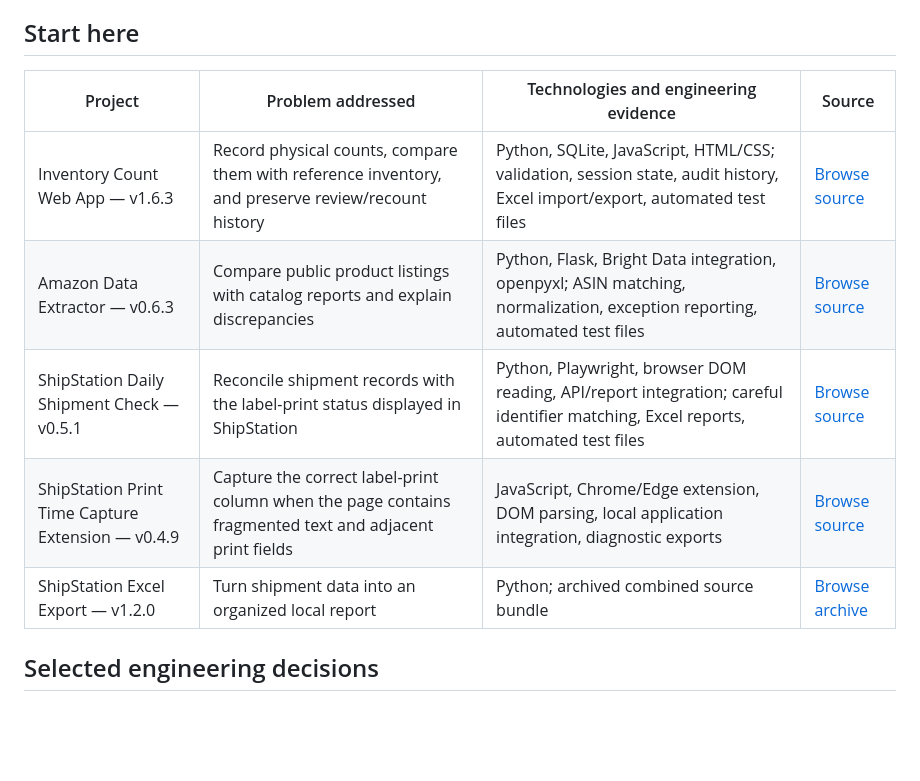
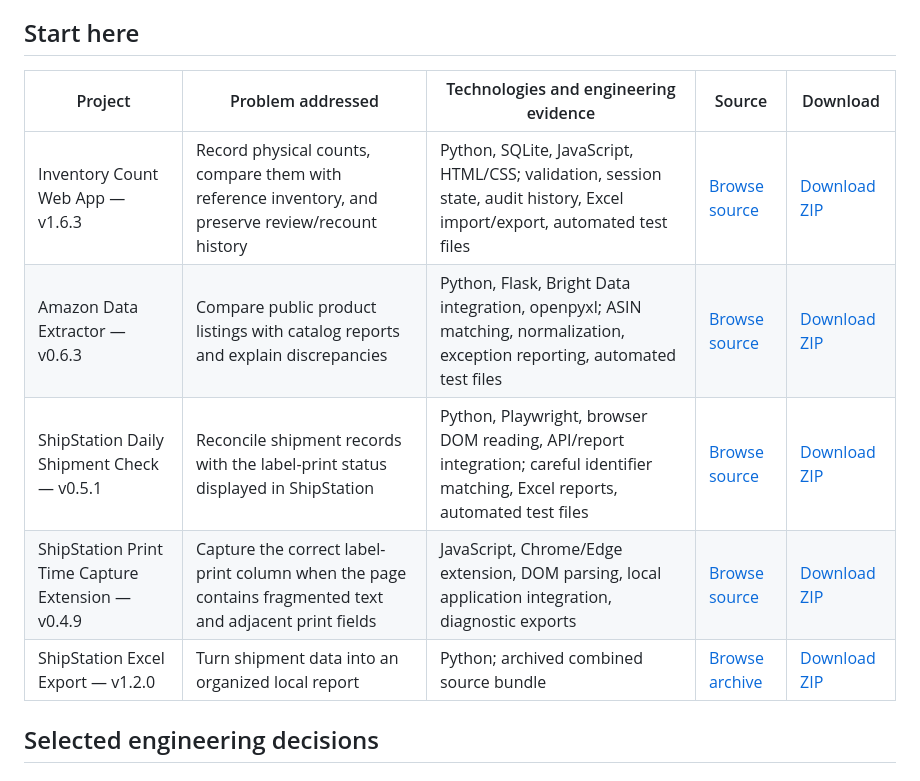
Before and after one commit to Fenrirn97/Work, a Markdown page: README.md, the part around the change. Drawn GitHub-style; blank space fills up the shorter version.

Commit message:
Add ZIP downloads to public project table

```diff
--- a/README.md
+++ b/README.md
@@ -4,13 +4,13 @@ Practical applications for inventory control, e-commerce data validation, shipme
 
 ## Start here
 
-| Project | Problem addressed | Technologies and engineering evidence | Source |
-|---|---|---|---|
-| Inventory Count Web App — v1.6.3 | Record physical counts, compare them with reference inventory, and preserve review/recount history | Python, SQLite, JavaScript, HTML/CSS; validation, session state, audit history, Excel import/export, automated test files | [Browse source](projects/inventory-count-web-app/v1.6.3/source/) |
-| Amazon Data Extractor — v0.6.3 | Compare public product listings with catalog reports and explain discrepancies | Python, Flask, Bright Data integration, openpyxl; ASIN matching, normalization, exception reporting, automated test files | [Browse source](projects/amazon-data-extractor/v0.6.3/source/) |
-| ShipStation Daily Shipment Check — v0.5.1 | Reconcile shipment records with the label-print status displayed in ShipStation | Python, Playwright, browser DOM reading, API/report integration; careful identifier matching, Excel reports, automated test files | [Browse source](projects/shipstation-daily-shipment-check/v0.5.1/source/) |
-| ShipStation Print Time Capture Extension — v0.4.9 | Capture the correct label-print column when the page contains fragmented text and adjacent print fields | JavaScript, Chrome/Edge extension, DOM parsing, local application integration, diagnostic exports | [Browse source](projects/shipstation-print-time-capture-extension/v0.4.9/source/) |
-| ShipStation Excel Export — v1.2.0 | Turn shipment data into an organized local report | Python; archived combined source bundle | [Browse archive](projects/shipstation-excel-export/v1.2.0/) |
+| Project | Problem addressed | Technologies and engineering evidence | Source | Download |
+|---|---|---|---|---|
+| Inventory Count Web App — v1.6.3 | Record physical counts, compare them with reference inventory, and preserve review/recount history | Python, SQLite, JavaScript, HTML/CSS; validation, session state, audit history, Excel import/export, automated test files | [Browse source](projects/inventory-count-web-app/v1.6.3/source/) | [Download ZIP](https://raw.githubusercontent.com/Fenrirn97/Work/main/projects/inventory-count-web-app/v1.6.3/Inventory_Count_Web_App_v1.6.3_Expected_Units_Source.zip) |
+| Amazon Data Extractor — v0.6.3 | Compare public product listings with catalog reports and explain discrepancies | Python, Flask, Bright Data integration, openpyxl; ASIN matching, normalization, exception reporting, automated test files | [Browse source](projects/amazon-data-extractor/v0.6.3/source/) | [Download ZIP](https://raw.githubusercontent.com/Fenrirn97/Work/main/projects/amazon-data-extractor/v0.6.3/Amazon_Data_Extractor_v0.6.3.zip) |
+| ShipStation Daily Shipment Check — v0.5.1 | Reconcile shipment records with the label-print status displayed in ShipStation | Python, Playwright, browser DOM reading, API/report integration; careful identifier matching, Excel reports, automated test files | [Browse source](projects/shipstation-daily-shipment-check/v0.5.1/source/) | [Download ZIP](https://raw.githubusercontent.com/Fenrirn97/Work/main/projects/shipstation-daily-shipment-check/v0.5.1/ShipStation_Daily_Shipment_Check_v0.5.1_Windows.zip) |
+| ShipStation Print Time Capture Extension — v0.4.9 | Capture the correct label-print column when the page contains fragmented text and adjacent print fields | JavaScript, Chrome/Edge extension, DOM parsing, local application integration, diagnostic exports | [Browse source](projects/shipstation-print-time-capture-extension/v0.4.9/source/) | [Download ZIP](https://raw.githubusercontent.com/Fenrirn97/Work/main/projects/shipstation-print-time-capture-extension/v0.4.9/ShipStation_Print_Time_Capture_Extension_v0.4.9.zip) |
+| ShipStation Excel Export — v1.2.0 | Turn shipment data into an organized local report | Python; archived combined source bundle | [Browse archive](projects/shipstation-excel-export/v1.2.0/) | [Download ZIP](https://raw.githubusercontent.com/Fenrirn97/Work/main/projects/shipstation-excel-export/v1.2.0/ShipStation_Excel_Export_Python_v1.2.0.zip) |
 
 ## Selected engineering decisions
 
```
